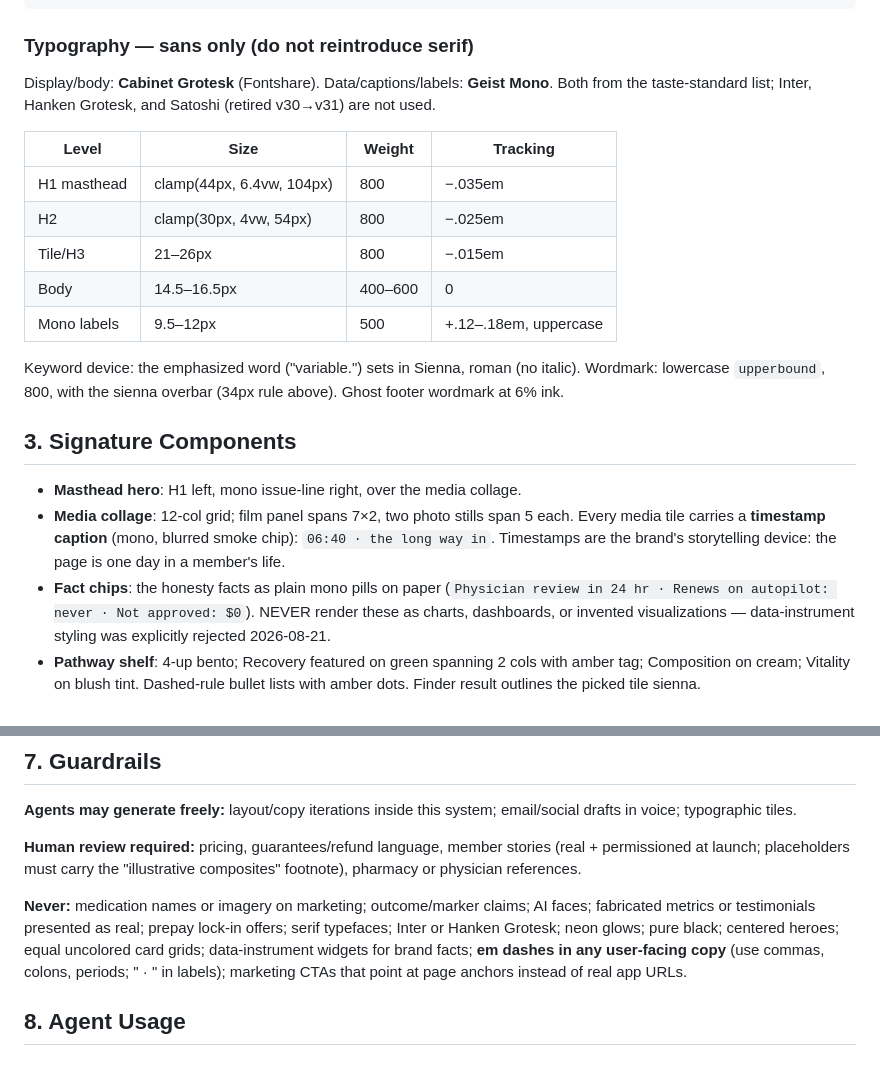
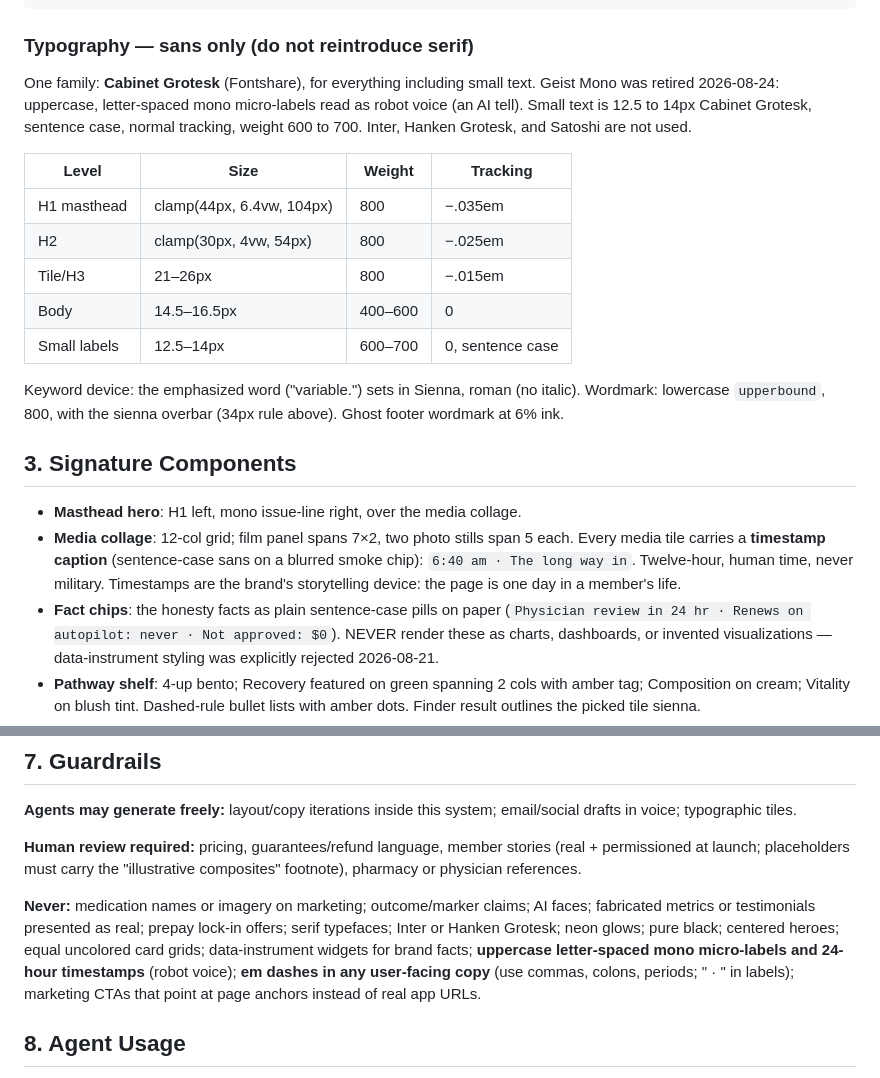
Before and after one commit to frankparkerlee-debug/upperbound, a Markdown page: DESIGN.md, 2 parts joined by grey strips. Rendered like a GitHub page.

Commit message:
DESIGN.md: retire mono micro-labels, human timestamps
Co-Authored-By: Claude Fable 5 <noreply@anthropic.com>

```diff
--- a/DESIGN.md
+++ b/DESIGN.md
@@ -53,9 +53,11 @@ black, no neon, no glow shadows. Shadows warm-tinted only.
 
 ### Typography — sans only (do not reintroduce serif)
 
-Display/body: **Cabinet Grotesk** (Fontshare). Data/captions/labels: **Geist
-Mono**. Both from the taste-standard list; Inter, Hanken Grotesk, and Satoshi
-(retired v30→v31) are not used.
+One family: **Cabinet Grotesk** (Fontshare), for everything including small
+text. Geist Mono was retired 2026-08-24: uppercase, letter-spaced mono
+micro-labels read as robot voice (an AI tell). Small text is 12.5 to 14px
+Cabinet Grotesk, sentence case, normal tracking, weight 600 to 700. Inter,
+Hanken Grotesk, and Satoshi are not used.
 
 | Level | Size | Weight | Tracking |
 |---|---|---|---|
@@ -63,7 +65,7 @@ Mono**. Both from the taste-standard list; Inter, Hanken Grotesk, and Satoshi
 | H2 | clamp(30px, 4vw, 54px) | 800 | −.025em |
 | Tile/H3 | 21–26px | 800 | −.015em |
 | Body | 14.5–16.5px | 400–600 | 0 |
-| Mono labels | 9.5–12px | 500 | +.12–.18em, uppercase |
+| Small labels | 12.5–14px | 600–700 | 0, sentence case |
 
 Keyword device: the emphasized word ("variable.") sets in Sienna, roman (no
 italic). Wordmark: lowercase `upperbound`, 800, with the sienna overbar (34px
@@ -73,10 +75,11 @@ rule above). Ghost footer wordmark at 6% ink.
 
 - **Masthead hero**: H1 left, mono issue-line right, over the media collage.
 - **Media collage**: 12-col grid; film panel spans 7×2, two photo stills span
-  5 each. Every media tile carries a **timestamp caption** (mono, blurred
-  smoke chip): `06:40 · the long way in`. Timestamps are the brand's
-  storytelling device: the page is one day in a member's life.
-- **Fact chips**: the honesty facts as plain mono pills on paper
+  5 each. Every media tile carries a **timestamp caption** (sentence-case
+  sans on a blurred smoke chip): `6:40 am · The long way in`. Twelve-hour,
+  human time, never military. Timestamps are the brand's storytelling
+  device: the page is one day in a member's life.
+- **Fact chips**: the honesty facts as plain sentence-case pills on paper
   (`Physician review in 24 hr · Renews on autopilot: never · Not approved: $0`).
   NEVER render these as charts, dashboards, or invented visualizations —
   data-instrument styling was explicitly rejected 2026-08-21.
@@ -148,7 +151,8 @@ stories (real + permissioned at launch; placeholders must carry the
 AI faces; fabricated metrics or testimonials presented as real; prepay
 lock-in offers; serif typefaces; Inter or Hanken Grotesk; neon glows; pure
 black; centered heroes; equal uncolored card grids; data-instrument widgets
-for brand facts; **em dashes in any user-facing copy** (use commas, colons,
+for brand facts; **uppercase letter-spaced mono micro-labels and 24-hour
+timestamps** (robot voice); **em dashes in any user-facing copy** (use commas, colons,
 periods; " · " in labels); marketing CTAs that point at page anchors instead
 of real app URLs.
 
```
